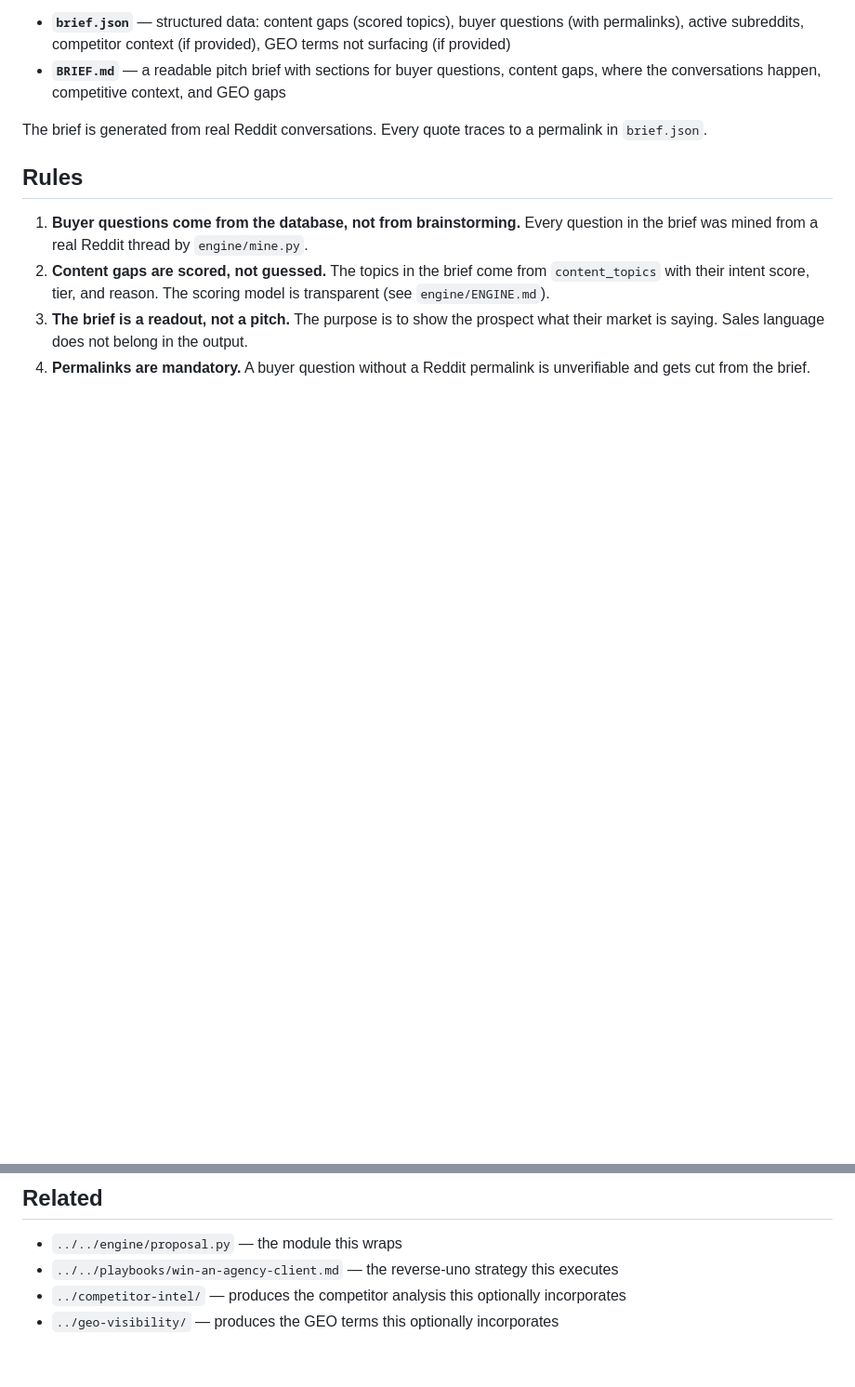
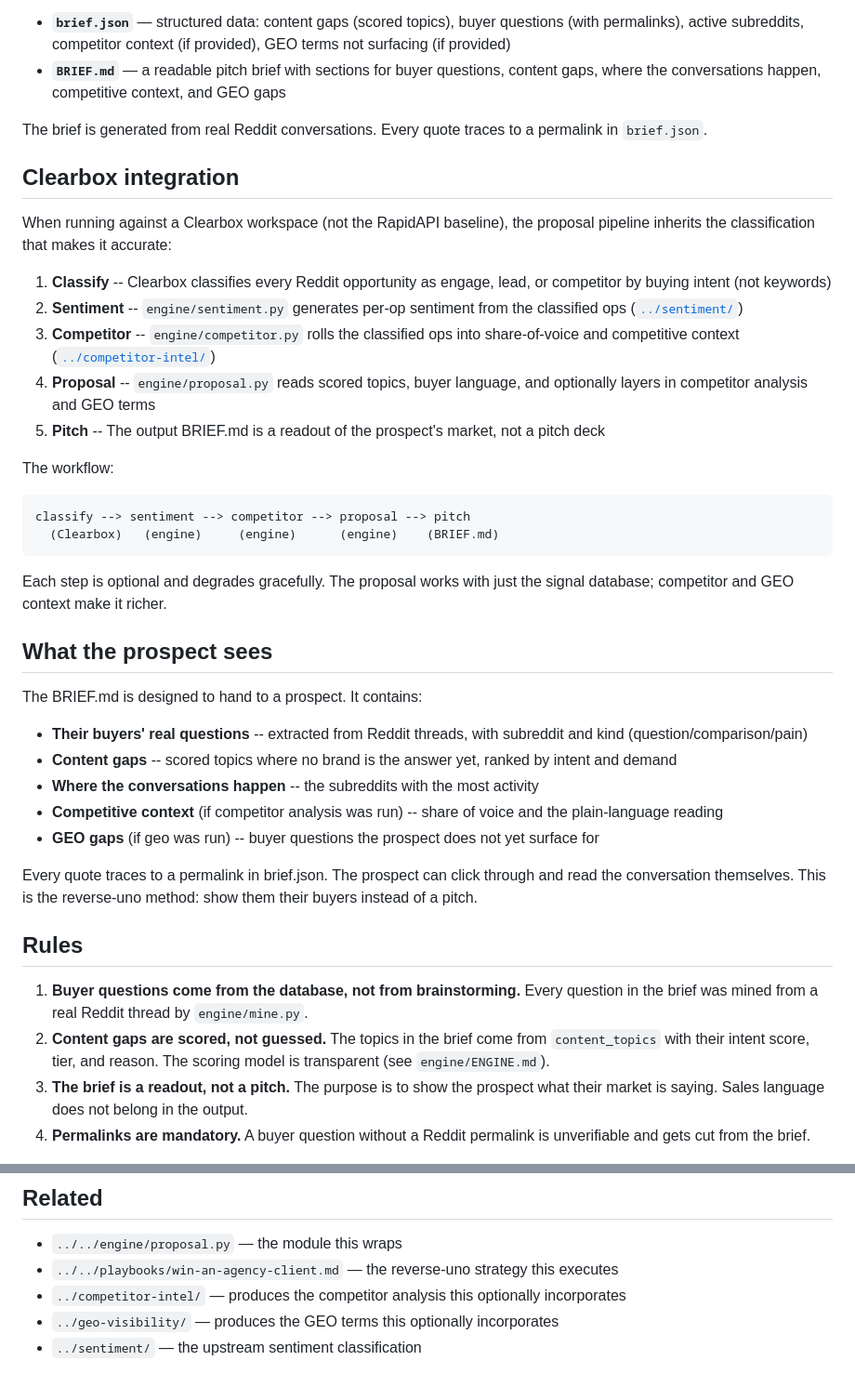
Before and after one commit to shawnla90/ClearboxGTM, a Markdown page: skills/reddit-proposal/SKILL.md, 2 parts joined by grey strips. Shown at 93% size. GitHub-like rendering; blank space fills up the shorter version.

````diff
--- a/skills/reddit-proposal/SKILL.md
+++ b/skills/reddit-proposal/SKILL.md
@@ -41,6 +41,37 @@ Two files in the `--out` directory:
 
 The brief is generated from real Reddit conversations. Every quote traces to a permalink in `brief.json`.
 
+## Clearbox integration
+
+When running against a Clearbox workspace (not the RapidAPI baseline), the proposal pipeline inherits the classification that makes it accurate:
+
+1. **Classify** -- Clearbox classifies every Reddit opportunity as engage, lead, or competitor by buying intent (not keywords)
+2. **Sentiment** -- `engine/sentiment.py` generates per-op sentiment from the classified ops ([`../sentiment/`](../sentiment/))
+3. **Competitor** -- `engine/competitor.py` rolls the classified ops into share-of-voice and competitive context ([`../competitor-intel/`](../competitor-intel/))
+4. **Proposal** -- `engine/proposal.py` reads scored topics, buyer language, and optionally layers in competitor analysis and GEO terms
+5. **Pitch** -- The output BRIEF.md is a readout of the prospect's market, not a pitch deck
+
+The workflow:
+
+```
+classify --> sentiment --> competitor --> proposal --> pitch
+  (Clearbox)   (engine)     (engine)      (engine)    (BRIEF.md)
+```
+
+Each step is optional and degrades gracefully. The proposal works with just the signal database; competitor and GEO context make it richer.
+
+## What the prospect sees
+
+The BRIEF.md is designed to hand to a prospect. It contains:
+
+- **Their buyers' real questions** -- extracted from Reddit threads, with subreddit and kind (question/comparison/pain)
+- **Content gaps** -- scored topics where no brand is the answer yet, ranked by intent and demand
+- **Where the conversations happen** -- the subreddits with the most activity
+- **Competitive context** (if competitor analysis was run) -- share of voice and the plain-language reading
+- **GEO gaps** (if geo was run) -- buyer questions the prospect does not yet surface for
+
+Every quote traces to a permalink in brief.json. The prospect can click through and read the conversation themselves. This is the reverse-uno method: show them their buyers instead of a pitch.
+
 ## Rules
 
 1. **Buyer questions come from the database, not from brainstorming.** Every question in the brief was mined from a real Reddit thread by `engine/mine.py`.
@@ -54,3 +85,4 @@ The brief is generated from real Reddit conversations. Every quote traces to a p
 - `../../playbooks/win-an-agency-client.md` — the reverse-uno strategy this executes
 - `../competitor-intel/` — produces the competitor analysis this optionally incorporates
 - `../geo-visibility/` — produces the GEO terms this optionally incorporates
+- `../sentiment/` — the upstream sentiment classification
````
Also changed, not shown: skills/geo-visibility/EXA-GUIDE.md (added, +88 -0 lines), skills/geo-visibility/SKILL.md (+4 -0 lines).
